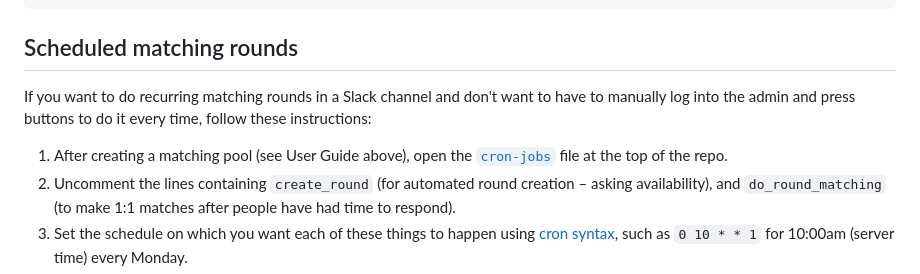
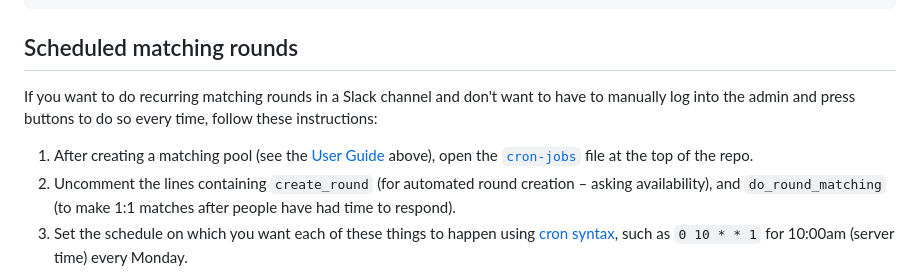
Before and after one commit to liddiard/slack-meetups, a Markdown page: README.md, the part around the change. Drawn GitHub-style.

Commit message:
add link to readme

```diff
--- a/README.md
+++ b/README.md
@@ -265,9 +265,9 @@ server {
 
 ## Scheduled matching rounds
 
-If you want to do recurring matching rounds in a Slack channel and don't want to have to manually log into the admin and press buttons to do it every time, follow these instructions:
+If you want to do recurring matching rounds in a Slack channel and don't want to have to manually log into the admin and press buttons to do so every time, follow these instructions:
 
-1. After creating a matching pool (see User Guide above), open the [`cron-jobs`](cron-jobs) file at the top of the repo.
+1. After creating a matching pool (see the [User Guide](#user-guide-for-admins) above), open the [`cron-jobs`](cron-jobs) file at the top of the repo.
 2. Uncomment the lines containing `create_round` (for automated round creation – asking availability), and `do_round_matching` (to make 1:1 matches after people have had time to respond).
 3. Set the schedule on which you want each of these things to happen using [cron syntax](https://crontab.guru/#0_10_*_*_1), such as `0 10 * * 1` for 10:00am (server time) every Monday.
 4. Replace the example channel IDs (`C07AA3ZH0Q5`) with the one from your matching pool. You can also provide multiple channel IDs separated by spaces.
```
